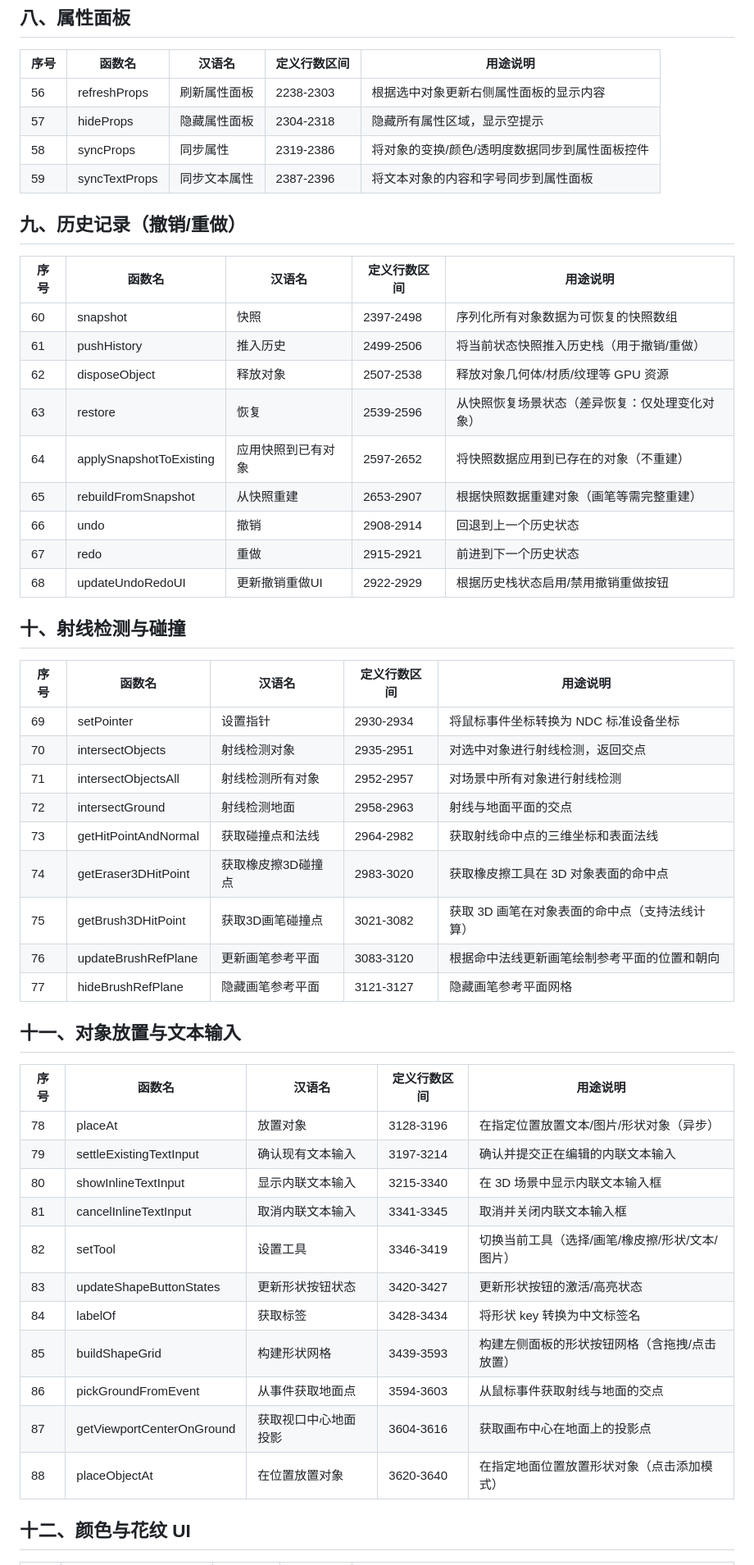
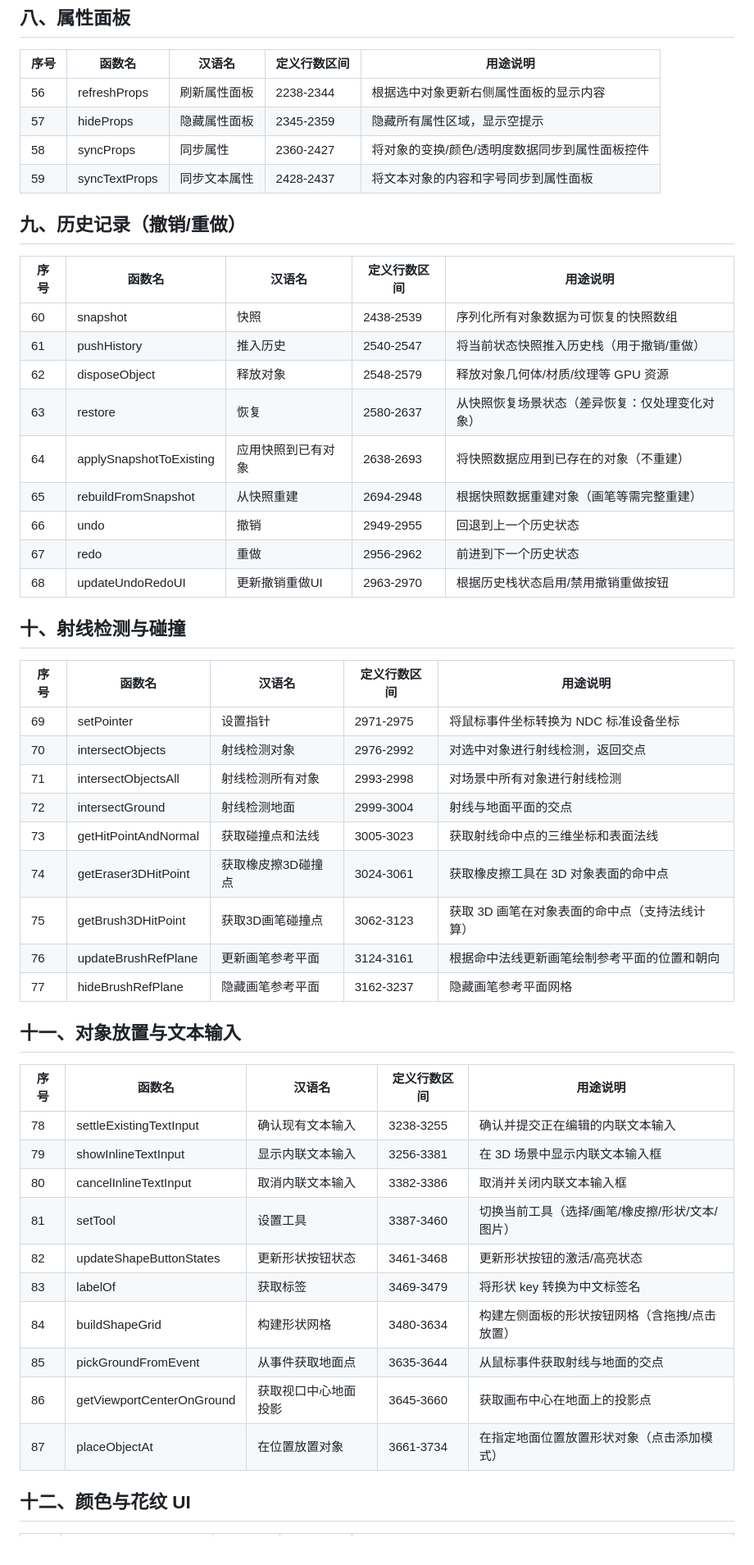
Before and after one commit to yushichadao/3d-editor, a Markdown page: functions.md, the part around one of its changes. Shown at 82% size. Drawn GitHub-style.

```diff
--- a/functions.md
+++ b/functions.md
@@ -97,54 +97,53 @@
 
 | 序号 | 函数名 | 汉语名 | 定义行数区间 | 用途说明 |
 |------|--------|--------|-------------|----------|
-| 56 | refreshProps | 刷新属性面板 | 2238-2303 | 根据选中对象更新右侧属性面板的显示内容 |
-| 57 | hideProps | 隐藏属性面板 | 2304-2318 | 隐藏所有属性区域，显示空提示 |
-| 58 | syncProps | 同步属性 | 2319-2386 | 将对象的变换/颜色/透明度数据同步到属性面板控件 |
-| 59 | syncTextProps | 同步文本属性 | 2387-2396 | 将文本对象的内容和字号同步到属性面板 |
+| 56 | refreshProps | 刷新属性面板 | 2238-2344 | 根据选中对象更新右侧属性面板的显示内容 |
+| 57 | hideProps | 隐藏属性面板 | 2345-2359 | 隐藏所有属性区域，显示空提示 |
+| 58 | syncProps | 同步属性 | 2360-2427 | 将对象的变换/颜色/透明度数据同步到属性面板控件 |
+| 59 | syncTextProps | 同步文本属性 | 2428-2437 | 将文本对象的内容和字号同步到属性面板 |
 
 ## 九、历史记录（撤销/重做）
 
 | 序号 | 函数名 | 汉语名 | 定义行数区间 | 用途说明 |
 |------|--------|--------|-------------|----------|
-| 60 | snapshot | 快照 | 2397-2498 | 序列化所有对象数据为可恢复的快照数组 |
-| 61 | pushHistory | 推入历史 | 2499-2506 | 将当前状态快照推入历史栈（用于撤销/重做） |
-| 62 | disposeObject | 释放对象 | 2507-2538 | 释放对象几何体/材质/纹理等 GPU 资源 |
-| 63 | restore | 恢复 | 2539-2596 | 从快照恢复场景状态（差异恢复：仅处理变化对象） |
-| 64 | applySnapshotToExisting | 应用快照到已有对象 | 2597-2652 | 将快照数据应用到已存在的对象（不重建） |
-| 65 | rebuildFromSnapshot | 从快照重建 | 2653-2907 | 根据快照数据重建对象（画笔等需完整重建） |
-| 66 | undo | 撤销 | 2908-2914 | 回退到上一个历史状态 |
-| 67 | redo | 重做 | 2915-2921 | 前进到下一个历史状态 |
-| 68 | updateUndoRedoUI | 更新撤销重做UI | 2922-2929 | 根据历史栈状态启用/禁用撤销重做按钮 |
+| 60 | snapshot | 快照 | 2438-2539 | 序列化所有对象数据为可恢复的快照数组 |
+| 61 | pushHistory | 推入历史 | 2540-2547 | 将当前状态快照推入历史栈（用于撤销/重做） |
+| 62 | disposeObject | 释放对象 | 2548-2579 | 释放对象几何体/材质/纹理等 GPU 资源 |
+| 63 | restore | 恢复 | 2580-2637 | 从快照恢复场景状态（差异恢复：仅处理变化对象） |
+| 64 | applySnapshotToExisting | 应用快照到已有对象 | 2638-2693 | 将快照数据应用到已存在的对象（不重建） |
+| 65 | rebuildFromSnapshot | 从快照重建 | 2694-2948 | 根据快照数据重建对象（画笔等需完整重建） |
+| 66 | undo | 撤销 | 2949-2955 | 回退到上一个历史状态 |
+| 67 | redo | 重做 | 2956-2962 | 前进到下一个历史状态 |
+| 68 | updateUndoRedoUI | 更新撤销重做UI | 2963-2970 | 根据历史栈状态启用/禁用撤销重做按钮 |
 
 ## 十、射线检测与碰撞
 
 | 序号 | 函数名 | 汉语名 | 定义行数区间 | 用途说明 |
 |------|--------|--------|-------------|----------|
-| 69 | setPointer | 设置指针 | 2930-2934 | 将鼠标事件坐标转换为 NDC 标准设备坐标 |
-| 70 | intersectObjects | 射线检测对象 | 2935-2951 | 对选中对象进行射线检测，返回交点 |
-| 71 | intersectObjectsAll | 射线检测所有对象 | 2952-2957 | 对场景中所有对象进行射线检测 |
-| 72 | intersectGround | 射线检测地面 | 2958-2963 | 射线与地面平面的交点 |
-| 73 | getHitPointAndNormal | 获取碰撞点和法线 | 2964-2982 | 获取射线命中点的三维坐标和表面法线 |
-| 74 | getEraser3DHitPoint | 获取橡皮擦3D碰撞点 | 2983-3020 | 获取橡皮擦工具在 3D 对象表面的命中点 |
-| 75 | getBrush3DHitPoint | 获取3D画笔碰撞点 | 3021-3082 | 获取 3D 画笔在对象表面的命中点（支持法线计算） |
-| 76 | updateBrushRefPlane | 更新画笔参考平面 | 3083-3120 | 根据命中法线更新画笔绘制参考平面的位置和朝向 |
-| 77 | hideBrushRefPlane | 隐藏画笔参考平面 | 3121-3127 | 隐藏画笔参考平面网格 |
+| 69 | setPointer | 设置指针 | 2971-2975 | 将鼠标事件坐标转换为 NDC 标准设备坐标 |
+| 70 | intersectObjects | 射线检测对象 | 2976-2992 | 对选中对象进行射线检测，返回交点 |
+| 71 | intersectObjectsAll | 射线检测所有对象 | 2993-2998 | 对场景中所有对象进行射线检测 |
+| 72 | intersectGround | 射线检测地面 | 2999-3004 | 射线与地面平面的交点 |
+| 73 | getHitPointAndNormal | 获取碰撞点和法线 | 3005-3023 | 获取射线命中点的三维坐标和表面法线 |
+| 74 | getEraser3DHitPoint | 获取橡皮擦3D碰撞点 | 3024-3061 | 获取橡皮擦工具在 3D 对象表面的命中点 |
+| 75 | getBrush3DHitPoint | 获取3D画笔碰撞点 | 3062-3123 | 获取 3D 画笔在对象表面的命中点（支持法线计算） |
+| 76 | updateBrushRefPlane | 更新画笔参考平面 | 3124-3161 | 根据命中法线更新画笔绘制参考平面的位置和朝向 |
+| 77 | hideBrushRefPlane | 隐藏画笔参考平面 | 3162-3237 | 隐藏画笔参考平面网格 |
 
 ## 十一、对象放置与文本输入
 
 | 序号 | 函数名 | 汉语名 | 定义行数区间 | 用途说明 |
 |------|--------|--------|-------------|----------|
-| 78 | placeAt | 放置对象 | 3128-3196 | 在指定位置放置文本/图片/形状对象（异步） |
-| 79 | settleExistingTextInput | 确认现有文本输入 | 3197-3214 | 确认并提交正在编辑的内联文本输入 |
-| 80 | showInlineTextInput | 显示内联文本输入 | 3215-3340 | 在 3D 场景中显示内联文本输入框 |
-| 81 | cancelInlineTextInput | 取消内联文本输入 | 3341-3345 | 取消并关闭内联文本输入框 |
-| 82 | setTool | 设置工具 | 3346-3419 | 切换当前工具（选择/画笔/橡皮擦/形状/文本/图片） |
-| 83 | updateShapeButtonStates | 更新形状按钮状态 | 3420-3427 | 更新形状按钮的激活/高亮状态 |
-| 84 | labelOf | 获取标签 | 3428-3434 | 将形状 key 转换为中文标签名 |
-| 85 | buildShapeGrid | 构建形状网格 | 3439-3593 | 构建左侧面板的形状按钮网格（含拖拽/点击放置） |
-| 86 | pickGroundFromEvent | 从事件获取地面点 | 3594-3603 | 从鼠标事件获取射线与地面的交点 |
-| 87 | getViewportCenterOnGround | 获取视口中心地面投影 | 3604-3616 | 获取画布中心在地面上的投影点 |
-| 88 | placeObjectAt | 在位置放置对象 | 3620-3640 | 在指定地面位置放置形状对象（点击添加模式） |
+| 78 | settleExistingTextInput | 确认现有文本输入 | 3238-3255 | 确认并提交正在编辑的内联文本输入 |
+| 79 | showInlineTextInput | 显示内联文本输入 | 3256-3381 | 在 3D 场景中显示内联文本输入框 |
+| 80 | cancelInlineTextInput | 取消内联文本输入 | 3382-3386 | 取消并关闭内联文本输入框 |
+| 81 | setTool | 设置工具 | 3387-3460 | 切换当前工具（选择/画笔/橡皮擦/形状/文本/图片） |
+| 82 | updateShapeButtonStates | 更新形状按钮状态 | 3461-3468 | 更新形状按钮的激活/高亮状态 |
+| 83 | labelOf | 获取标签 | 3469-3479 | 将形状 key 转换为中文标签名 |
+| 84 | buildShapeGrid | 构建形状网格 | 3480-3634 | 构建左侧面板的形状按钮网格（含拖拽/点击放置） |
+| 85 | pickGroundFromEvent | 从事件获取地面点 | 3635-3644 | 从鼠标事件获取射线与地面的交点 |
+| 86 | getViewportCenterOnGround | 获取视口中心地面投影 | 3645-3660 | 获取画布中心在地面上的投影点 |
+| 87 | placeObjectAt | 在位置放置对象 | 3661-3734 | 在指定地面位置放置形状对象（点击添加模式） |
 
 ## 十二、颜色与花纹 UI
 
```
Also changed, not shown: other parts of functions.md (+83 -83 lines).
